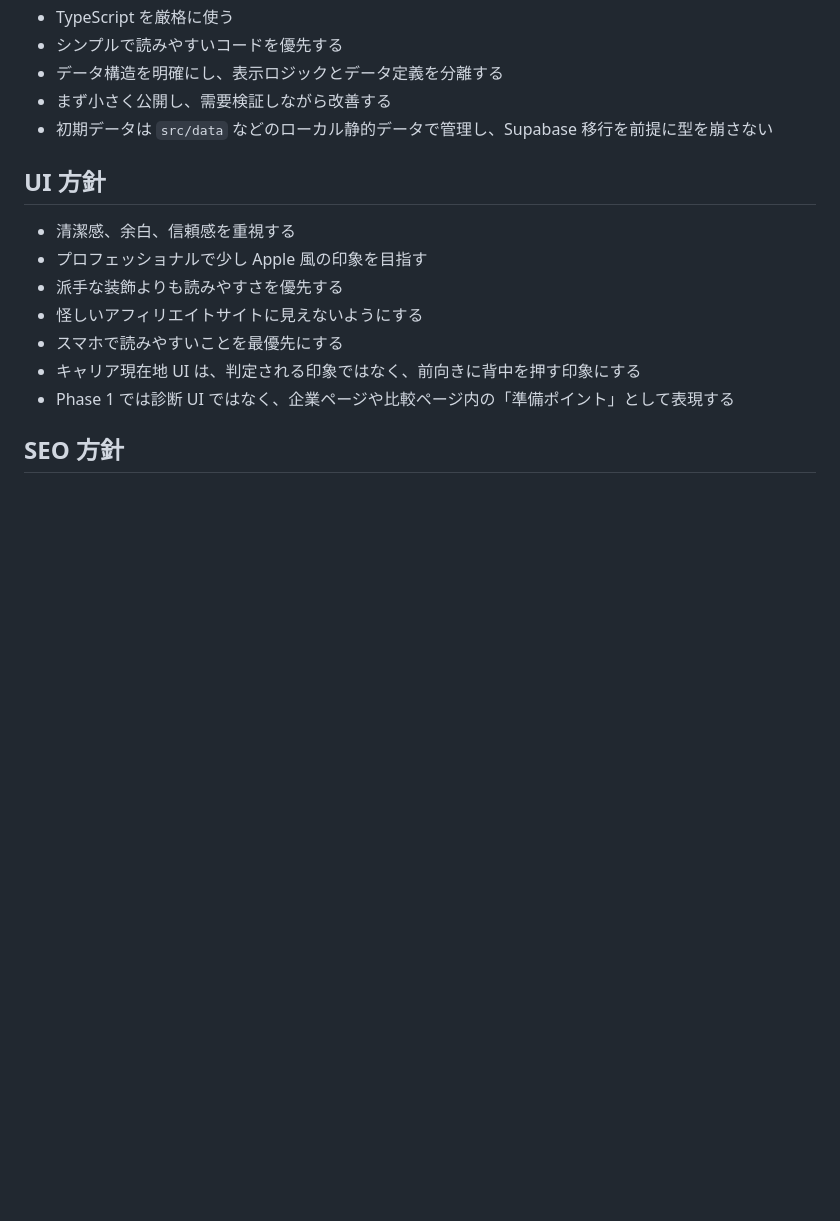
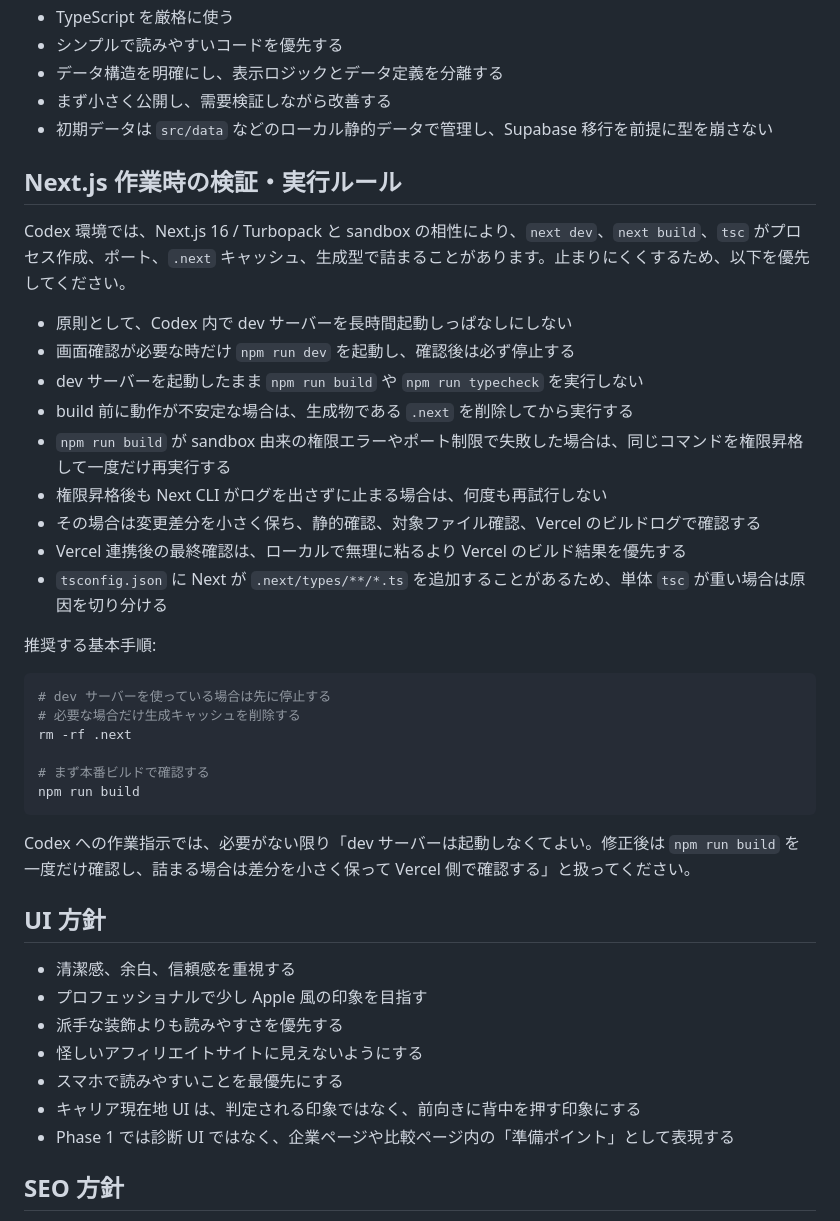
Before and after one commit to ryo0905-eng/manufacturing-compass, a Markdown page: AGENTS.md, the part around the change. Rendered like a GitHub page; blank space fills up the shorter version.

Commit message:
Document stable Next.js verification workflow

````diff
--- a/AGENTS.md
+++ b/AGENTS.md
@@ -66,6 +66,33 @@ Phase 1 の MVP は、静的データで小さく公開します。最初から
 - データ構造を明確にし、表示ロジックとデータ定義を分離する
 - まず小さく公開し、需要検証しながら改善する
 - 初期データは `src/data` などのローカル静的データで管理し、Supabase 移行を前提に型を崩さない
+
+## Next.js 作業時の検証・実行ルール
+
+Codex 環境では、Next.js 16 / Turbopack と sandbox の相性により、`next dev`、`next build`、`tsc` がプロセス作成、ポート、`.next` キャッシュ、生成型で詰まることがあります。止まりにくくするため、以下を優先してください。
+
+- 原則として、Codex 内で dev サーバーを長時間起動しっぱなしにしない
+- 画面確認が必要な時だけ `npm run dev` を起動し、確認後は必ず停止する
+- dev サーバーを起動したまま `npm run build` や `npm run typecheck` を実行しない
+- build 前に動作が不安定な場合は、生成物である `.next` を削除してから実行する
+- `npm run build` が sandbox 由来の権限エラーやポート制限で失敗した場合は、同じコマンドを権限昇格して一度だけ再実行する
+- 権限昇格後も Next CLI がログを出さずに止まる場合は、何度も再試行しない
+- その場合は変更差分を小さく保ち、静的確認、対象ファイル確認、Vercel のビルドログで確認する
+- Vercel 連携後の最終確認は、ローカルで無理に粘るより Vercel のビルド結果を優先する
+- `tsconfig.json` に Next が `.next/types/**/*.ts` を追加することがあるため、単体 `tsc` が重い場合は原因を切り分ける
+
+推奨する基本手順:
+
+```bash
+# dev サーバーを使っている場合は先に停止する
+# 必要な場合だけ生成キャッシュを削除する
+rm -rf .next
+
+# まず本番ビルドで確認する
+npm run build
+```
+
+Codex への作業指示では、必要がない限り「dev サーバーは起動しなくてよい。修正後は `npm run build` を一度だけ確認し、詰まる場合は差分を小さく保って Vercel 側で確認する」と扱ってください。
 
 ## UI 方針
 
````
